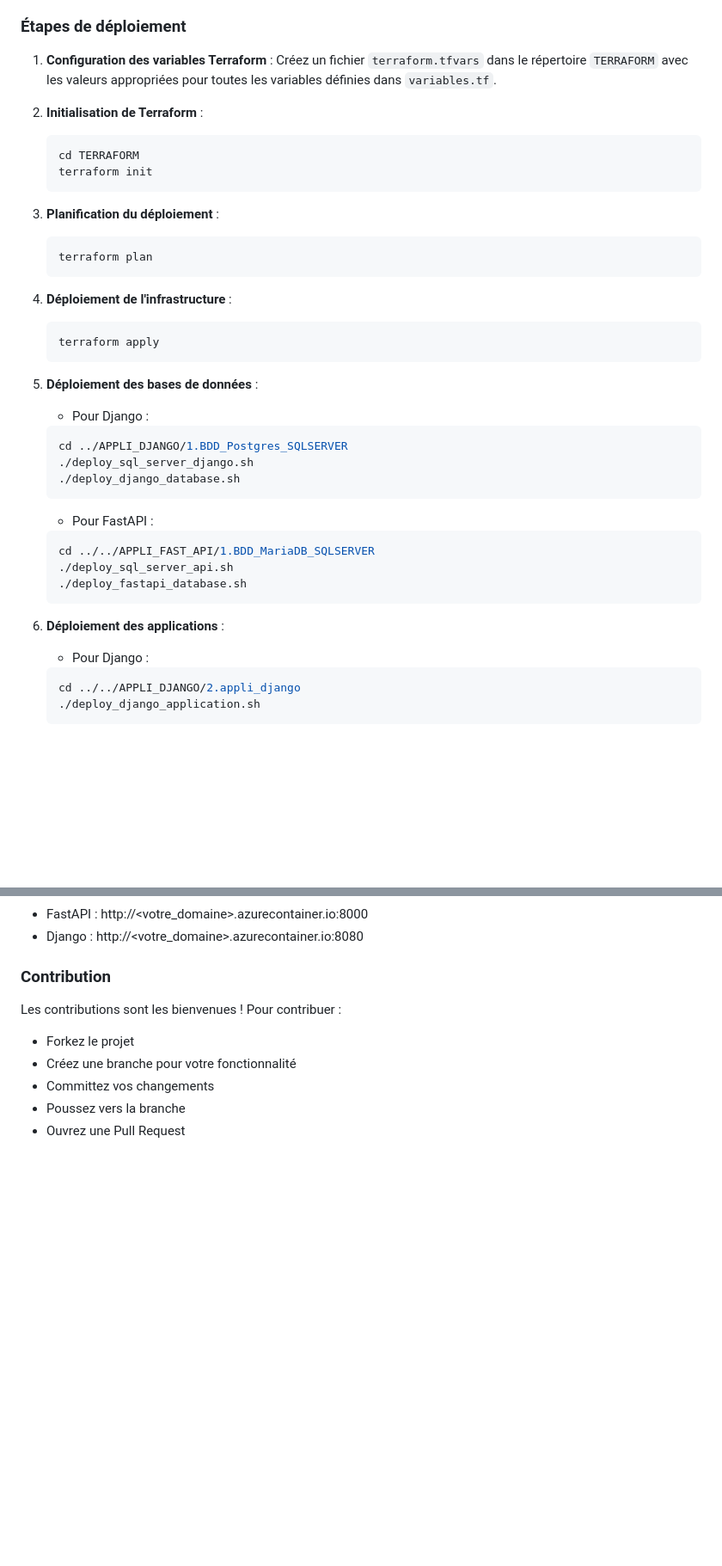
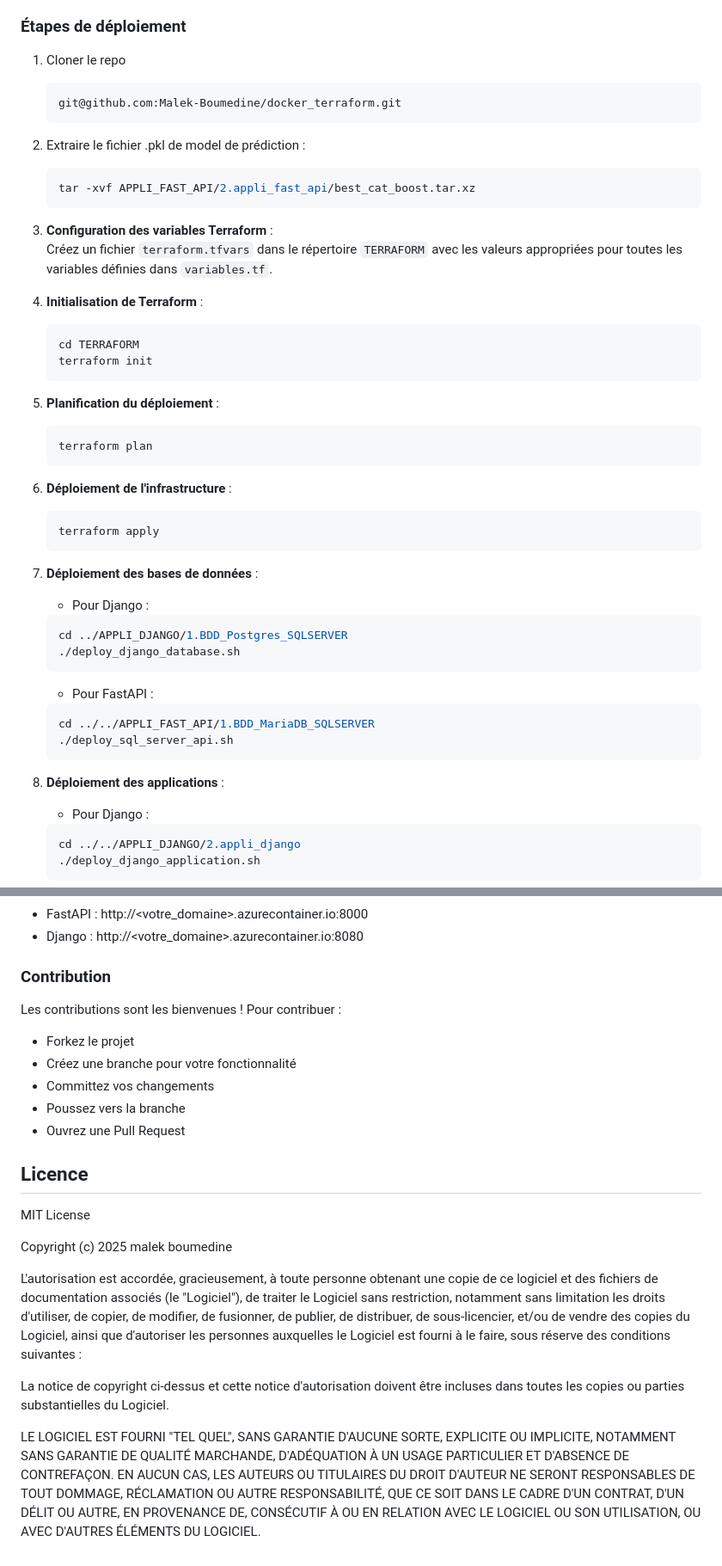
Before and after one commit to Malek-Boumedine/docker_terraform, a Markdown page: README.md, 2 parts joined by grey strips. Shown: that part at 86% size. Rendered like a GitHub page; blank space fills up the shorter version.

Commit message:
finalisation readme.md

````diff
--- a/README.md
+++ b/README.md
@@ -159,40 +157,48 @@ Les applications utilisent des variables d'environnement pour leur configuration
 
 ### Étapes de déploiement
 
-1. **Configuration des variables Terraform** :
+1. Cloner le repo
+    ```bash
+    git@github.com:Malek-Boumedine/docker_terraform.git
+    ```
+
+2. Extraire le fichier .pkl de model de prédiction :
+    ```bash
+    tar -xvf APPLI_FAST_API/2.appli_fast_api/best_cat_boost.tar.xz
+    ```
+
+3. **Configuration des variables Terraform** :\
     Créez un fichier `terraform.tfvars` dans le répertoire `TERRAFORM` avec les valeurs appropriées pour toutes les variables définies dans `variables.tf`.
 
-2. **Initialisation de Terraform** :
+4. **Initialisation de Terraform** :
     ```bash
     cd TERRAFORM
     terraform init
     ```
 
-3. **Planification du déploiement** :
+5. **Planification du déploiement** :
     ```bash
     terraform plan
     ```
 
-4. **Déploiement de l'infrastructure** :
+6. **Déploiement de l'infrastructure** :
     ```bash
     terraform apply
     ```
 
-5. **Déploiement des bases de données** :
+7. **Déploiement des bases de données** :
     - Pour Django :
     ```bash
     cd ../APPLI_DJANGO/1.BDD_Postgres_SQLSERVER
-    ./deploy_sql_server_django.sh
     ./deploy_django_database.sh
     ```
     - Pour FastAPI :
     ```bash
     cd ../../APPLI_FAST_API/1.BDD_MariaDB_SQLSERVER
     ./deploy_sql_server_api.sh
-    ./deploy_fastapi_database.sh
     ```
 
-6. **Déploiement des applications** :
+8. **Déploiement des applications** :
     - Pour Django :
     ```bash
     cd ../../APPLI_DJANGO/2.appli_django
@@ -365,3 +362,25 @@ Les contributions sont les bienvenues ! Pour contribuer :
 - Committez vos changements
 - Poussez vers la branche
 - Ouvrez une Pull Request
+
+## Licence
+MIT License
+
+Copyright (c) 2025 malek boumedine
+
+L'autorisation est accordée, gracieusement, à toute personne obtenant une copie
+de ce logiciel et des fichiers de documentation associés (le "Logiciel"), de traiter
+le Logiciel sans restriction, notamment sans limitation les droits
+d'utiliser, de copier, de modifier, de fusionner, de publier, de distribuer, de sous-licencier,
+et/ou de vendre des copies du Logiciel, ainsi que d'autoriser les personnes auxquelles le
+Logiciel est fourni à le faire, sous réserve des conditions suivantes :
+
+La notice de copyright ci-dessus et cette notice d'autorisation doivent être incluses dans
+toutes les copies ou parties substantielles du Logiciel.
+
+LE LOGICIEL EST FOURNI "TEL QUEL", SANS GARANTIE D'AUCUNE SORTE, EXPLICITE OU IMPLICITE,
+NOTAMMENT SANS GARANTIE DE QUALITÉ MARCHANDE, D'ADÉQUATION À UN USAGE PARTICULIER ET
+D'ABSENCE DE CONTREFAÇON. EN AUCUN CAS, LES AUTEURS OU TITULAIRES DU DROIT D'AUTEUR NE
+SERONT RESPONSABLES DE TOUT DOMMAGE, RÉCLAMATION OU AUTRE RESPONSABILITÉ, QUE CE SOIT DANS
+LE CADRE D'UN CONTRAT, D'UN DÉLIT OU AUTRE, EN PROVENANCE DE, CONSÉCUTIF À OU EN RELATION
+AVEC LE LOGICIEL OU SON UTILISATION, OU AVEC D'AUTRES ÉLÉMENTS DU LOGICIEL.
````
Also changed, not shown: other parts of README.md (+3 -14 lines).
